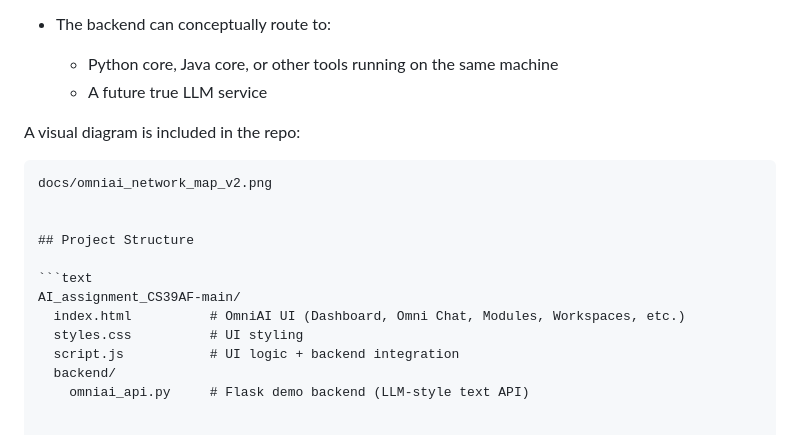
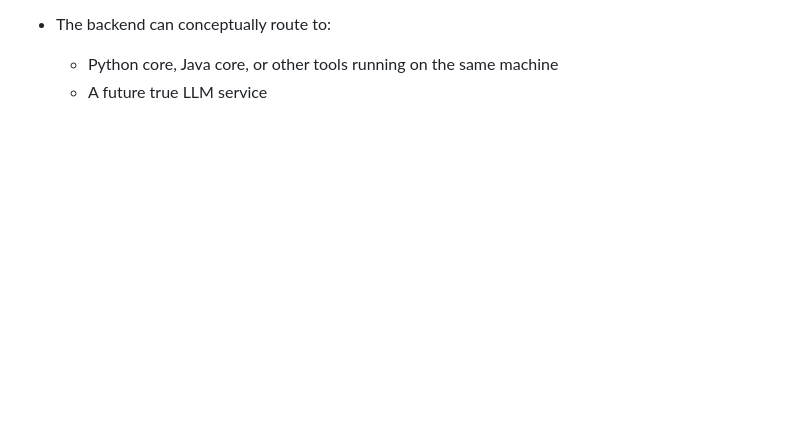
Before and after one commit to Dhawk818/AI_assignment_CS39AF, a Markdown page: README.md, the part around the change. Drawn GitHub-style; blank space fills up the shorter version.

Commit message:
Remove diagram and project structure from README
Removed visual diagram and project structure sections from README.

````diff
--- a/README.md
+++ b/README.md
@@ -166,19 +166,3 @@ At runtime, the system looks like this:
 - The backend can conceptually route to:
   - Python core, Java core, or other tools running on the same machine
   - A future true LLM service
-
-A visual diagram is included in the repo:
-
-```text
-docs/omniai_network_map_v2.png
-
-
-## Project Structure
-
-```text
-AI_assignment_CS39AF-main/
-  index.html          # OmniAI UI (Dashboard, Omni Chat, Modules, Workspaces, etc.)
-  styles.css          # UI styling
-  script.js           # UI logic + backend integration
-  backend/
-    omniai_api.py     # Flask demo backend (LLM-style text API)
````
